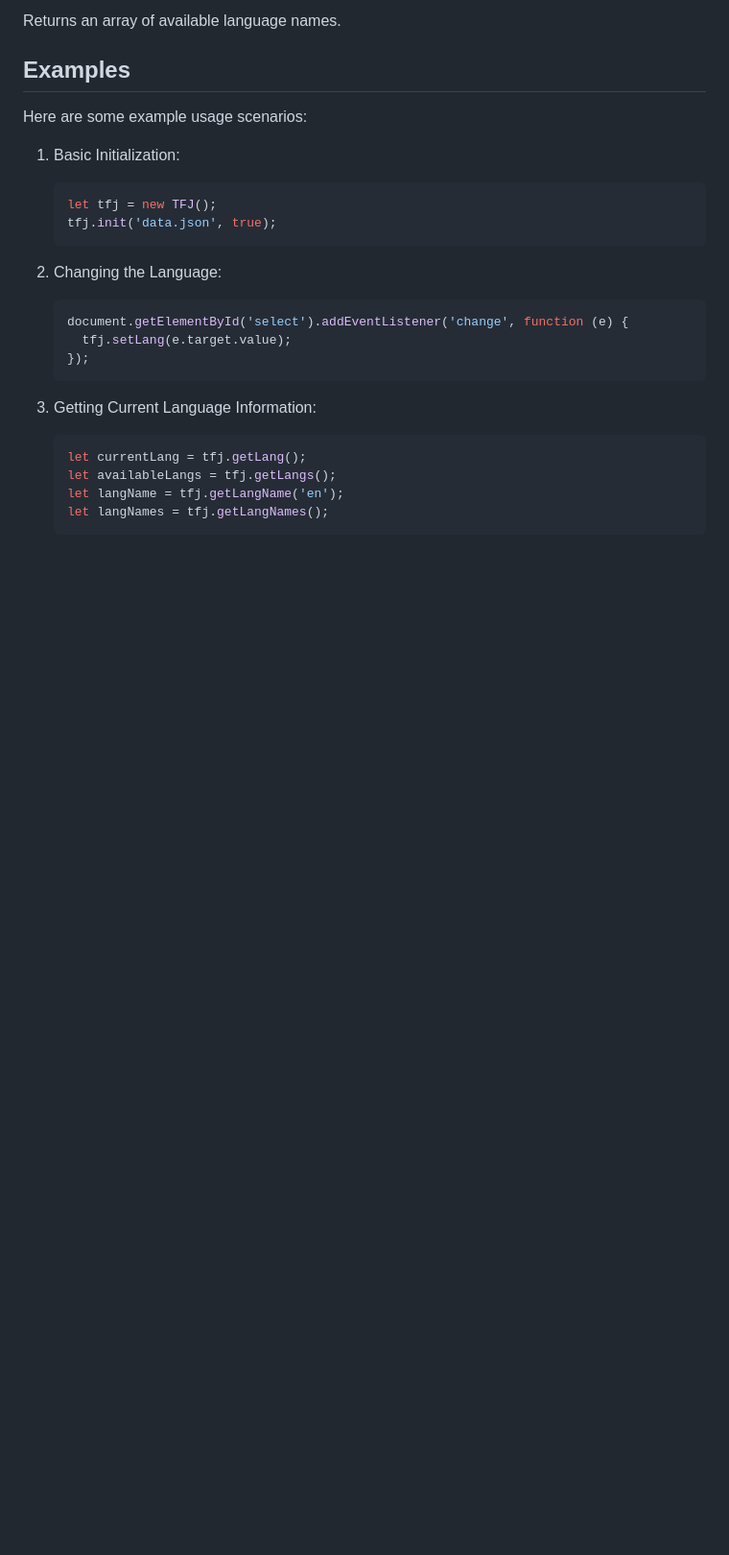
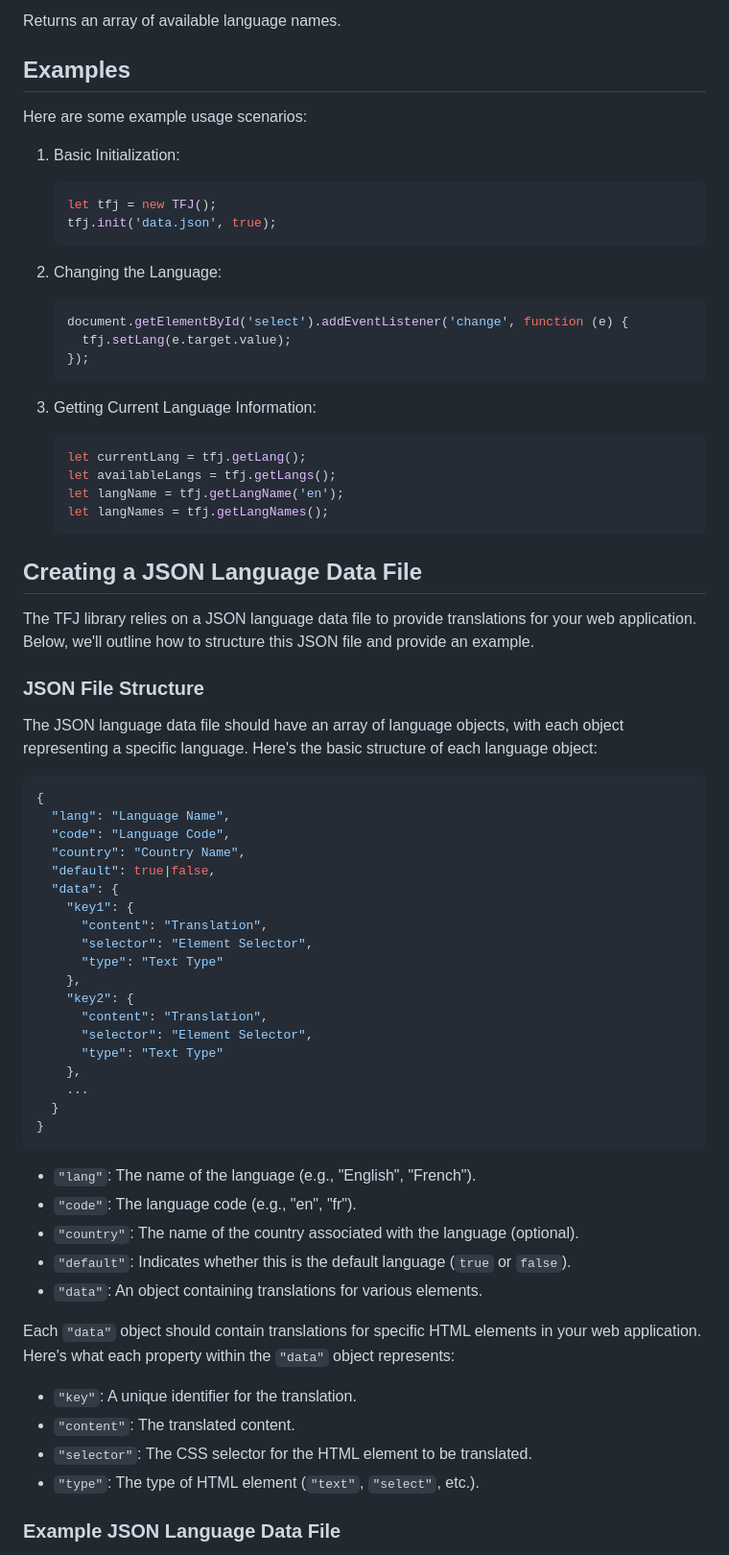
Before and after one commit to babymonie/TFJJS, a Markdown page: README.md, the part around the change printed below. Shown: that part at 96% size. Drawn GitHub-style; blank space fills up the shorter version.

````diff
--- a/README.md
+++ b/README.md
@@ -167,3 +167,48 @@ Here are some example usage scenarios:
    let langNames = tfj.getLangNames();
    ```
 
+## Creating a JSON Language Data File
+
+The TFJ library relies on a JSON language data file to provide translations for your web application. Below, we'll outline how to structure this JSON file and provide an example.
+
+### JSON File Structure
+
+The JSON language data file should have an array of language objects, with each object representing a specific language. Here's the basic structure of each language object:
+
+```json
+{
+  "lang": "Language Name",
+  "code": "Language Code",
+  "country": "Country Name",
+  "default": true|false,
+  "data": {
+    "key1": {
+      "content": "Translation",
+      "selector": "Element Selector",
+      "type": "Text Type"
+    },
+    "key2": {
+      "content": "Translation",
+      "selector": "Element Selector",
+      "type": "Text Type"
+    },
+    ...
+  }
+}
+```
+
+- `"lang"`: The name of the language (e.g., "English", "French").
+- `"code"`: The language code (e.g., "en", "fr").
+- `"country"`: The name of the country associated with the language (optional).
+- `"default"`: Indicates whether this is the default language (`true` or `false`).
+- `"data"`: An object containing translations for various elements.
+
+Each `"data"` object should contain translations for specific HTML elements in your web application. Here's what each property within the `"data"` object represents:
+
+- `"key"`: A unique identifier for the translation.
+- `"content"`: The translated content.
+- `"selector"`: The CSS selector for the HTML element to be translated.
+- `"type"`: The type of HTML element (`"text"`, `"select"`, etc.).
+
+### Example JSON Language Data File
+
````
Also changed, not shown: other parts of README.md (+53 -0 lines).
